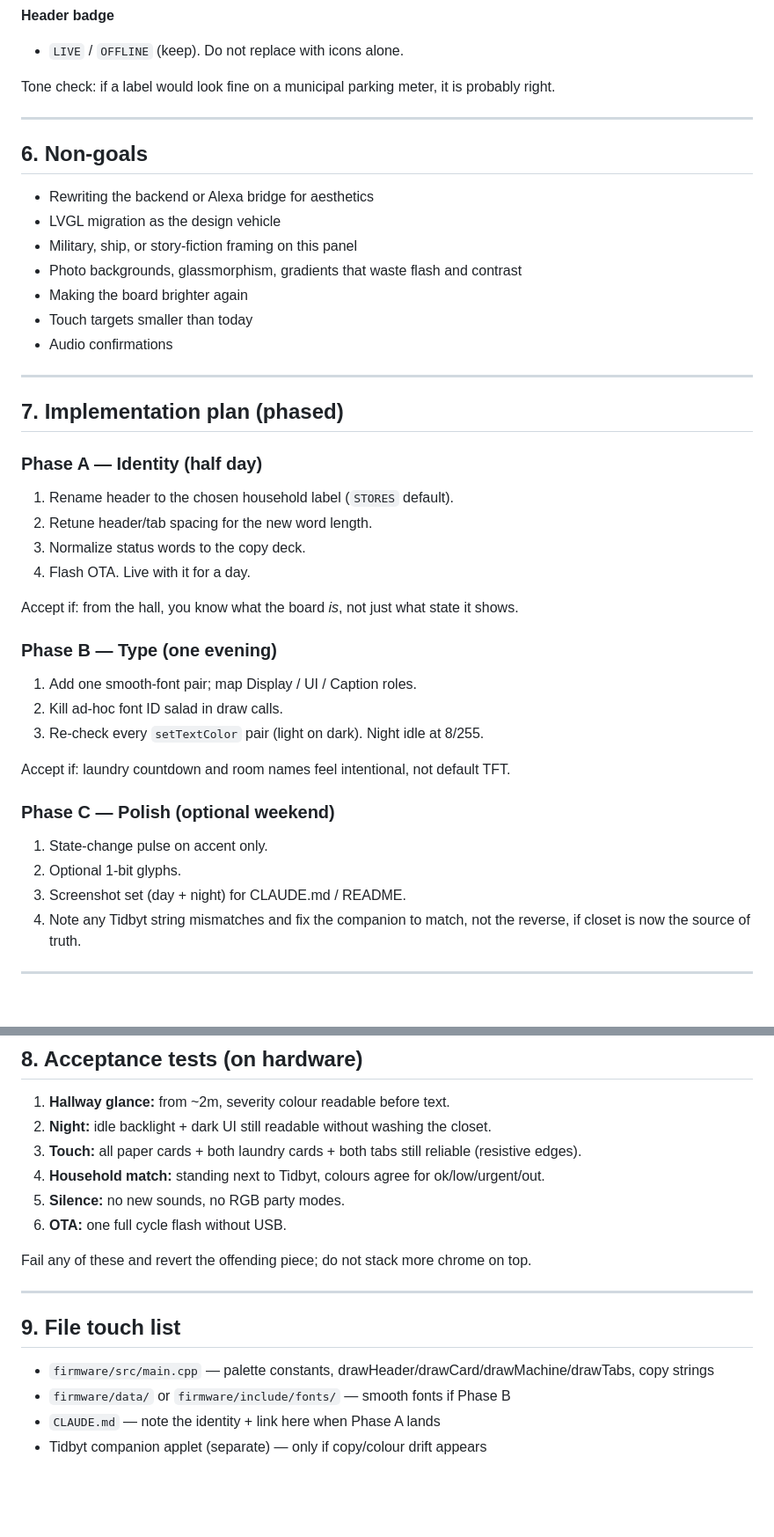
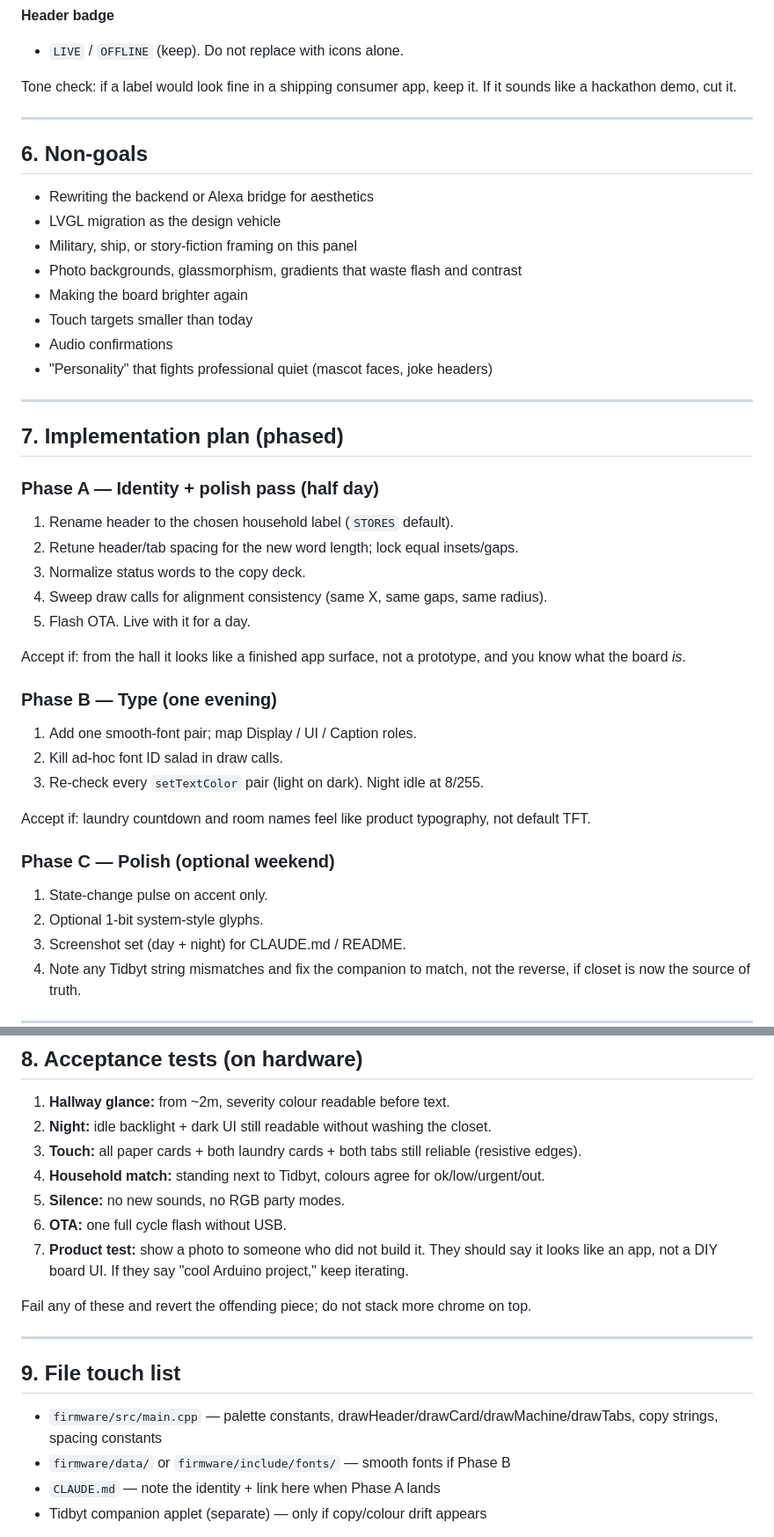
Before and after one commit to realdanielblakely/tprefresher, a Markdown page: docs/DESIGN.md, 2 parts joined by grey strips. Shown at 88% size. Rendered like a GitHub page; blank space fills up the shorter version.

```diff
--- a/docs/DESIGN.md
+++ b/docs/DESIGN.md
@@ -143,7 +192,7 @@ Prefer short labels. Match these unless something clearer wins on-device.
 
 - `LIVE` / `OFFLINE` (keep). Do not replace with icons alone.
 
-Tone check: if a label would look fine on a municipal parking meter, it is probably right.
+Tone check: if a label would look fine in a shipping consumer app, keep it. If it sounds like a hackathon demo, cut it.
 
 ---
 
@@ -156,19 +205,21 @@ Tone check: if a label would look fine on a municipal parking meter, it is proba
 - Making the board brighter again
 - Touch targets smaller than today
 - Audio confirmations
+- "Personality" that fights professional quiet (mascot faces, joke headers)
 
 ---
 
 ## 7. Implementation plan (phased)
 
-### Phase A — Identity (half day)
+### Phase A — Identity + polish pass (half day)
 
 1. Rename header to the chosen household label (`STORES` default).
-2. Retune header/tab spacing for the new word length.
+2. Retune header/tab spacing for the new word length; lock equal insets/gaps.
 3. Normalize status words to the copy deck.
-4. Flash OTA. Live with it for a day.
+4. Sweep draw calls for alignment consistency (same X, same gaps, same radius).
+5. Flash OTA. Live with it for a day.
 
-Accept if: from the hall, you know what the board *is*, not just what state it shows.
+Accept if: from the hall it looks like a finished app surface, not a prototype, and you know what the board *is*.
 
 ### Phase B — Type (one evening)
 
@@ -176,12 +227,12 @@ Accept if: from the hall, you know what the board *is*, not just what state it s
 2. Kill ad-hoc font ID salad in draw calls.
 3. Re-check every `setTextColor` pair (light on dark). Night idle at 8/255.
 
-Accept if: laundry countdown and room names feel intentional, not default TFT.
+Accept if: laundry countdown and room names feel like product typography, not default TFT.
 
 ### Phase C — Polish (optional weekend)
 
 1. State-change pulse on accent only.
-2. Optional 1-bit glyphs.
+2. Optional 1-bit system-style glyphs.
 3. Screenshot set (day + night) for CLAUDE.md / README.
 4. Note any Tidbyt string mismatches and fix the companion to match, not the reverse, if closet is now the source of truth.
 
@@ -195,6 +246,7 @@ Accept if: laundry countdown and room names feel intentional, not default TFT.
 4. **Household match:** standing next to Tidbyt, colours agree for ok/low/urgent/out.
 5. **Silence:** no new sounds, no RGB party modes.
 6. **OTA:** one full cycle flash without USB.
+7. **Product test:** show a photo to someone who did not build it. They should say it looks like an app, not a DIY board UI. If they say "cool Arduino project," keep iterating.
 
 Fail any of these and revert the offending piece; do not stack more chrome on top.
 
@@ -202,7 +254,7 @@ Fail any of these and revert the offending piece; do not stack more chrome on to
 
 ## 9. File touch list
 
-- `firmware/src/main.cpp` — palette constants, drawHeader/drawCard/drawMachine/drawTabs, copy strings
+- `firmware/src/main.cpp` — palette constants, drawHeader/drawCard/drawMachine/drawTabs, copy strings, spacing constants
 - `firmware/data/` or `firmware/include/fonts/` — smooth fonts if Phase B
 - `CLAUDE.md` — note the identity + link here when Phase A lands
 - Tidbyt companion applet (separate) — only if copy/colour drift appears
```
Also changed, not shown: other parts of docs/DESIGN.md (+55 -6 lines).
